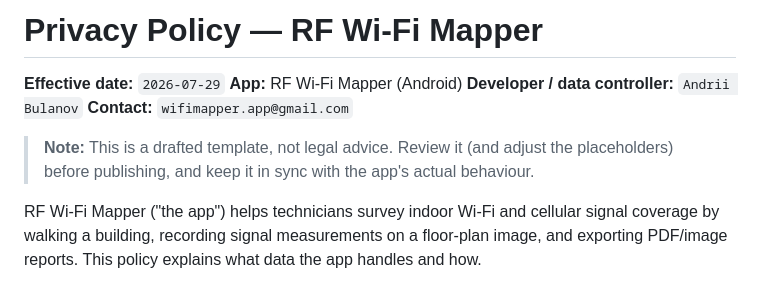
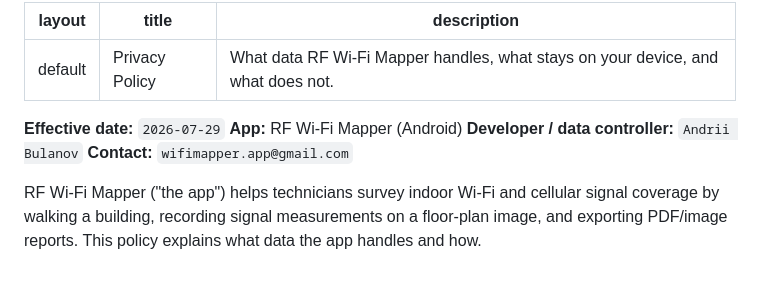
Before and after one commit to droidcrib/wifi-mapper-privacy, a Markdown page: index.md, the part around the change. GitHub-like rendering.

Commit message:
Update Privacy Policy page with front matter
Added front matter to index.md for layout, title, and description.

```diff
--- a/index.md
+++ b/index.md
@@ -1,12 +1,13 @@
-# Privacy Policy — RF Wi-Fi Mapper
+---
+layout: default
+title: Privacy Policy
+description: What data RF Wi-Fi Mapper handles, what stays on your device, and what does not.
+---
 
 **Effective date:** `2026-07-29`
 **App:** RF Wi-Fi Mapper (Android)
 **Developer / data controller:** `Andrii Bulanov`
 **Contact:** `wifimapper.app@gmail.com`
-
-> **Note:** This is a drafted template, not legal advice. Review it (and adjust the placeholders)
-> before publishing, and keep it in sync with the app's actual behaviour.
 
 RF Wi-Fi Mapper ("the app") helps technicians survey indoor Wi-Fi and cellular signal coverage by
 walking a building, recording signal measurements on a floor-plan image, and exporting PDF/image
```
